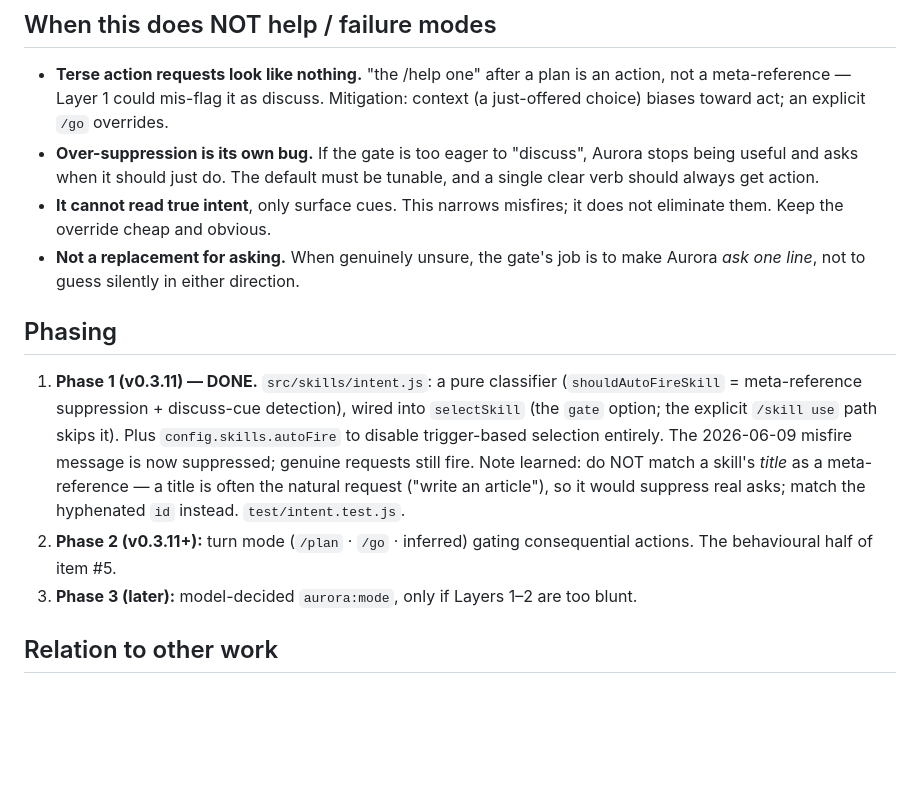
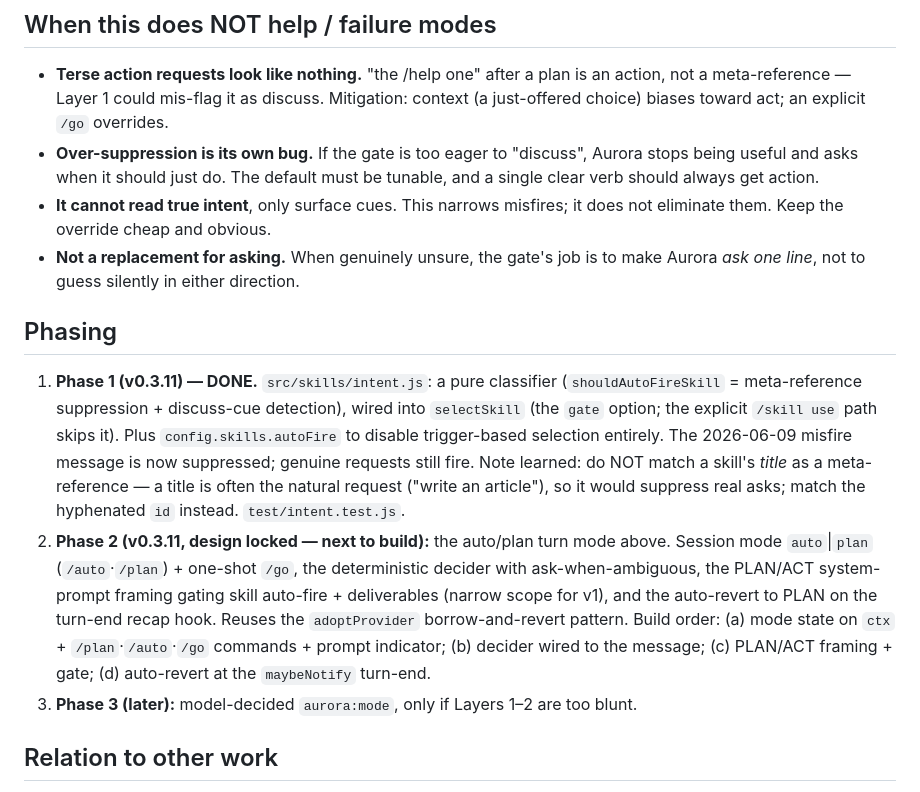
Before and after one commit to Oznerol92/aurora, a Markdown page: docs/design/intent-gate.md, the part around one of its changes. GitHub-like rendering; blank space fills up the shorter version.

```diff
--- a/docs/design/intent-gate.md
+++ b/docs/design/intent-gate.md
@@ -85,7 +129,7 @@ planning step, so gate it on stakes — not every turn.
 - **It cannot read true intent**, only surface cues. This narrows misfires; it does
   not eliminate them. Keep the override cheap and obvious.
 - **Not a replacement for asking.** When genuinely unsure, the gate's job is to make
-  Aurora *ask one line*, not to guess silently in either direction.
+  Aurora _ask one line_, not to guess silently in either direction.
 
 ## Phasing
 
@@ -94,11 +138,17 @@ planning step, so gate it on stakes — not every turn.
    wired into `selectSkill` (the `gate` option; the explicit `/skill use` path skips
    it). Plus `config.skills.autoFire` to disable trigger-based selection entirely.
    The 2026-06-09 misfire message is now suppressed; genuine requests still fire.
-   Note learned: do NOT match a skill's *title* as a meta-reference — a title is
+   Note learned: do NOT match a skill's _title_ as a meta-reference — a title is
    often the natural request ("write an article"), so it would suppress real asks;
    match the hyphenated `id` instead. `test/intent.test.js`.
-2. **Phase 2 (v0.3.11+):** turn mode (`/plan` · `/go` · inferred) gating
-   consequential actions. The behavioural half of item #5.
+2. **Phase 2 (v0.3.11, design locked — next to build):** the auto/plan turn mode
+   above. Session mode `auto`|`plan` (`/auto`·`/plan`) + one-shot `/go`, the
+   deterministic decider with ask-when-ambiguous, the PLAN/ACT system-prompt framing
+   gating skill auto-fire + deliverables (narrow scope for v1), and the auto-revert
+   to PLAN on the turn-end recap hook. Reuses the `adoptProvider` borrow-and-revert
+   pattern. Build order: (a) mode state on `ctx` + `/plan`·`/auto`·`/go` commands +
+   prompt indicator; (b) decider wired to the message; (c) PLAN/ACT framing + gate;
+   (d) auto-revert at the `maybeNotify` turn-end.
 3. **Phase 3 (later):** model-decided `aurora:mode`, only if Layers 1–2 are too blunt.
 
 ## Relation to other work
```
Also changed, not shown: other parts of docs/design/intent-gate.md (+61 -17 lines).
